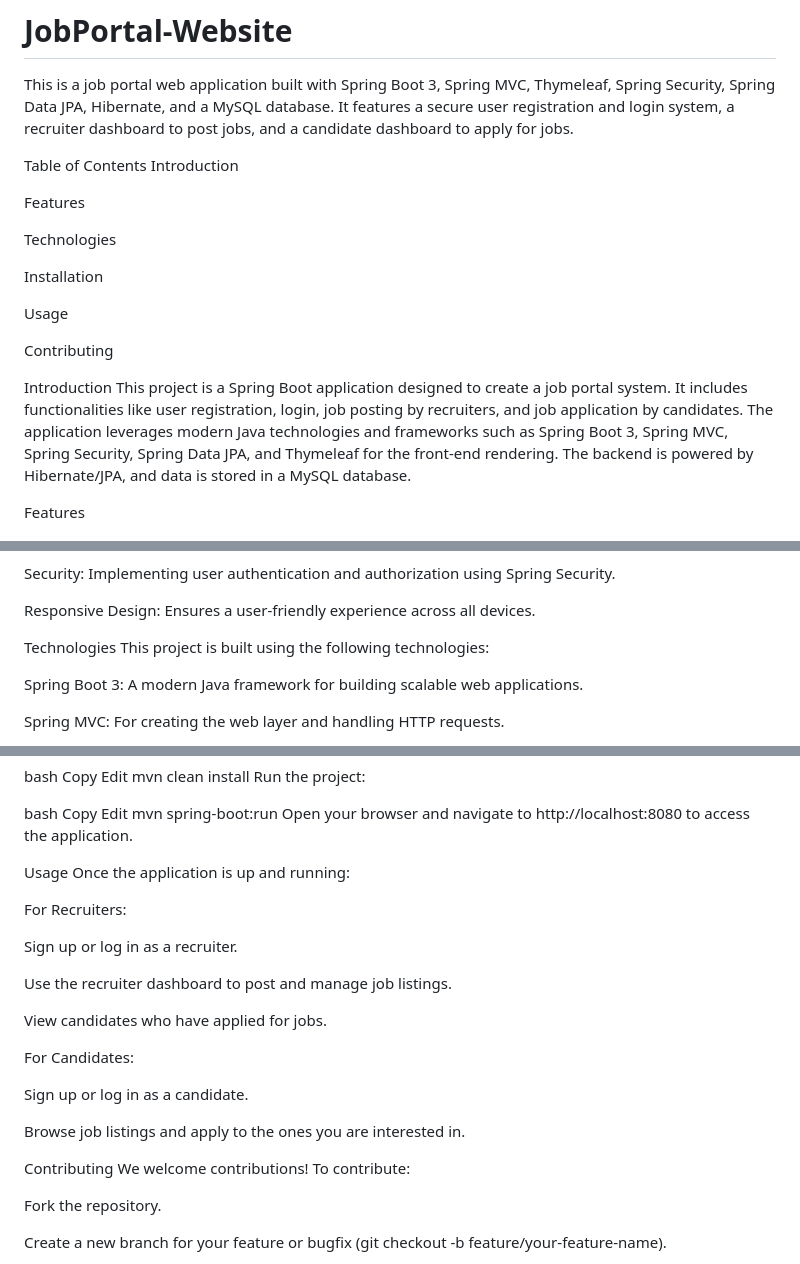
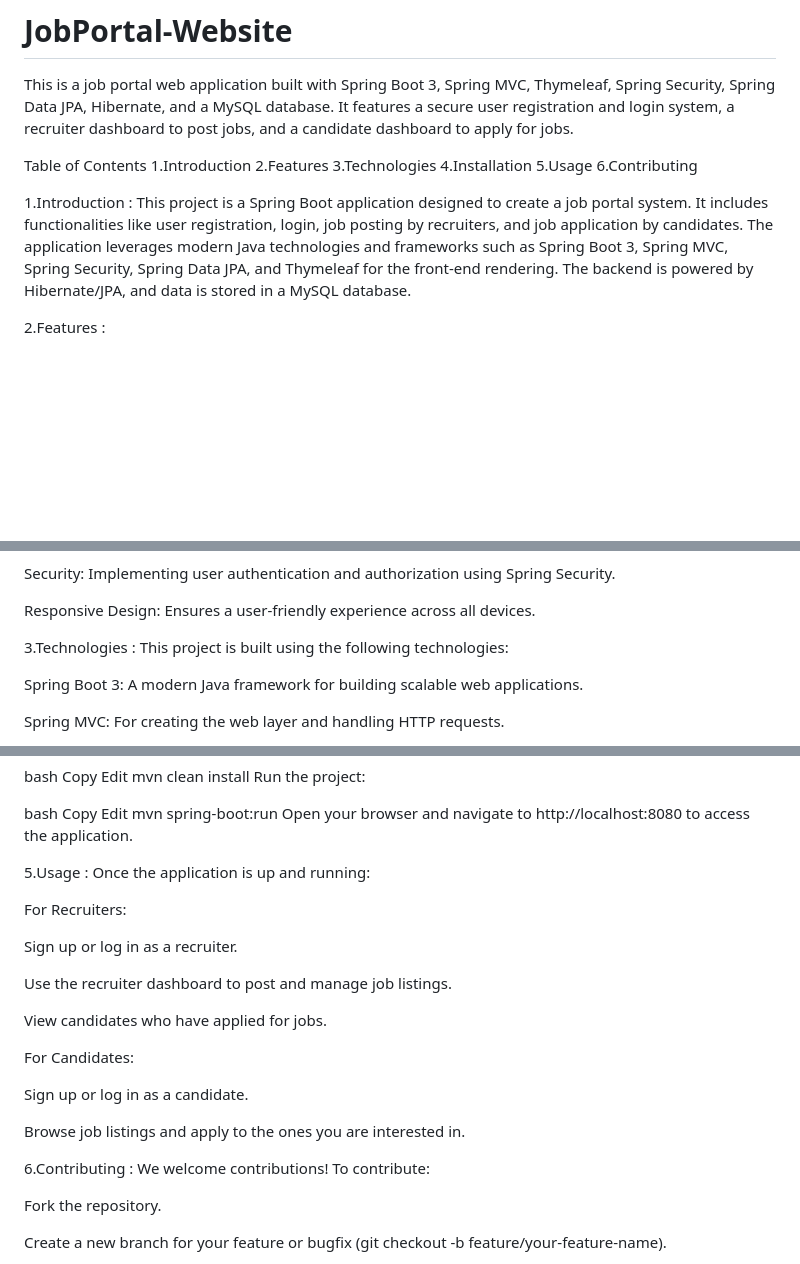
Before and after one commit to VivekMishra21/JobPortal-Website, a Markdown page: README.md, 3 parts joined by grey strips. Drawn GitHub-style; blank space fills up the shorter version.

```diff
--- a/README.md
+++ b/README.md
@@ -2,23 +2,18 @@
 This is a job portal web application built with Spring Boot 3, Spring MVC, Thymeleaf, Spring Security, Spring Data JPA, Hibernate, and a MySQL database. It features a secure user registration and login system, a recruiter dashboard to post jobs, and a candidate dashboard to apply for jobs.
 
 Table of Contents
-Introduction
-
-Features
-
-Technologies
-
-Installation
-
-Usage
-
-Contributing
+1.Introduction
+2.Features
+3.Technologies
+4.Installation
+5.Usage
+6.Contributing
 
 
-Introduction
+1.Introduction :
 This project is a Spring Boot application designed to create a job portal system. It includes functionalities like user registration, login, job posting by recruiters, and job application by candidates. The application leverages modern Java technologies and frameworks such as Spring Boot 3, Spring MVC, Spring Security, Spring Data JPA, and Thymeleaf for the front-end rendering. The backend is powered by Hibernate/JPA, and data is stored in a MySQL database.
 
-Features
+2.Features :
 
 ![Home Page](https://github.com/VivekMishra21/JobPortal-Website/raw/main/Screenshot%202025-04-25%20113219.png)
 
@@ -46,7 +41,7 @@ Security: Implementing user authentication and authorization using Spring Securi
 
 Responsive Design: Ensures a user-friendly experience across all devices.
 
-Technologies
+3.Technologies :
 This project is built using the following technologies:
 
 Spring Boot 3: A modern Java framework for building scalable web applications.
@@ -108,7 +103,7 @@ Edit
 mvn spring-boot:run
 Open your browser and navigate to http://localhost:8080 to access the application.
 
-Usage
+5.Usage :
 Once the application is up and running:
 
 For Recruiters:
@@ -125,7 +120,7 @@ Sign up or log in as a candidate.
 
 Browse job listings and apply to the ones you are interested in.
 
-Contributing
+6.Contributing :
 We welcome contributions! To contribute:
 
 Fork the repository.
```
Also changed, not shown: other parts of README.md (+1 -1 lines).
